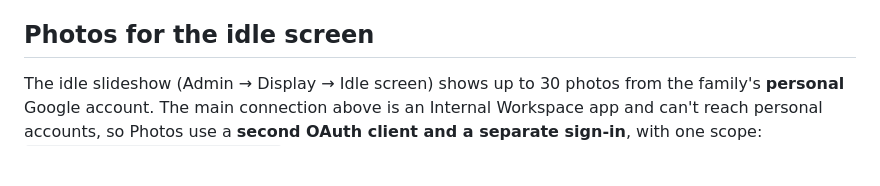
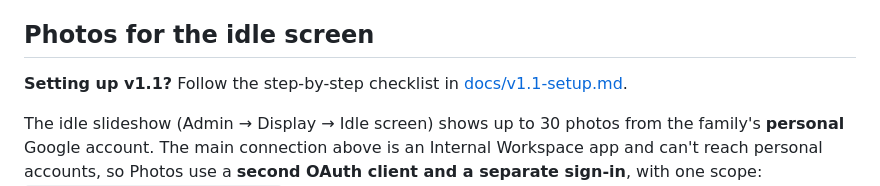
Before and after one commit to greydrian/huddle, a Markdown page: README.md, the part around the change. Rendered like a GitHub page; blank space fills up the shorter version.

Commit message:
Add the v1.1 setup checklist
Co-Authored-By: Claude Opus 5.5 <noreply@anthropic.com>

```diff
--- a/README.md
+++ b/README.md
@@ -376,6 +376,8 @@ disconnect and reconnect.
 
 ## Photos for the idle screen
 
+**Setting up v1.1?** Follow the step-by-step checklist in [docs/v1.1-setup.md](docs/v1.1-setup.md).
+
 The idle slideshow (Admin → Display → Idle screen) shows up to 30 photos from
 the family's **personal** Google account. The main connection above is an
 Internal Workspace app and can't reach personal accounts, so Photos use a
```
Also changed, not shown: docs/v1.1-setup.md (added, +125 -0 lines).
